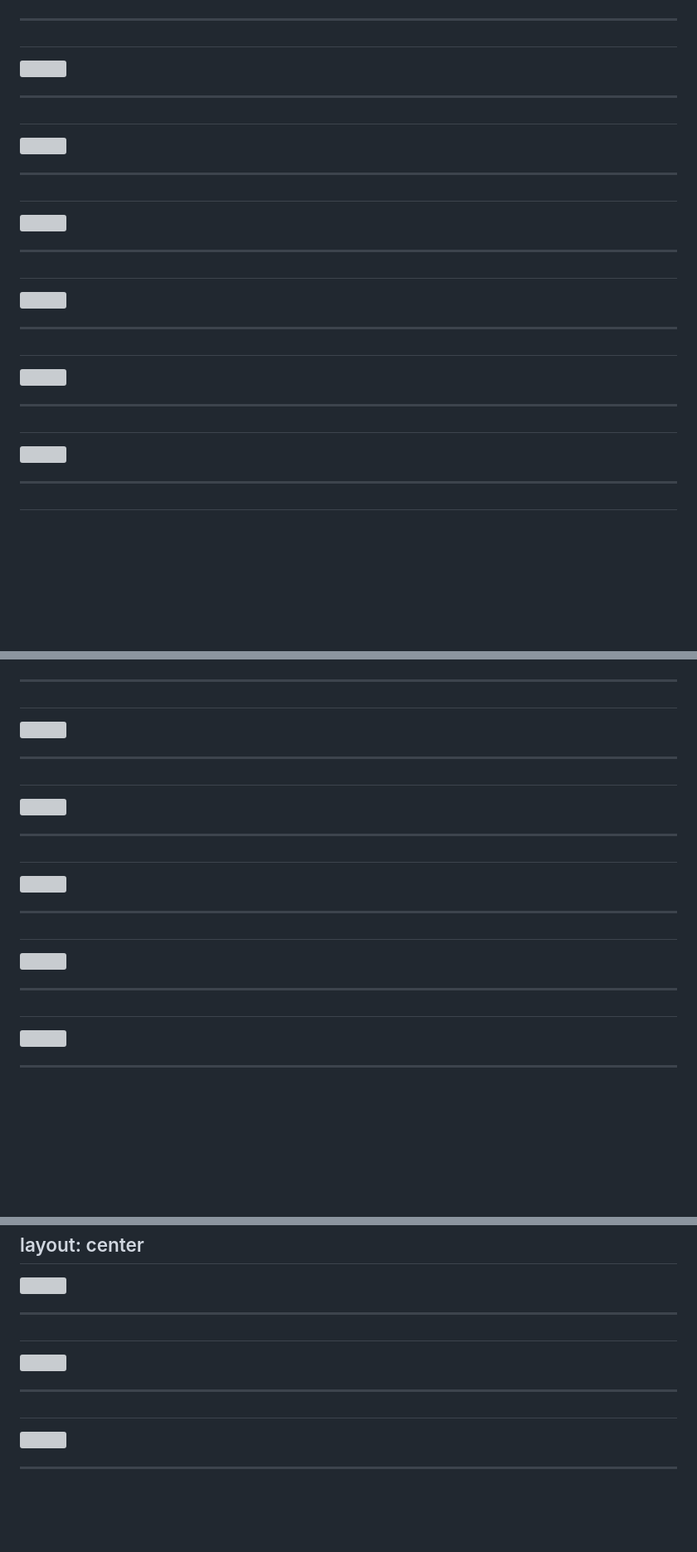
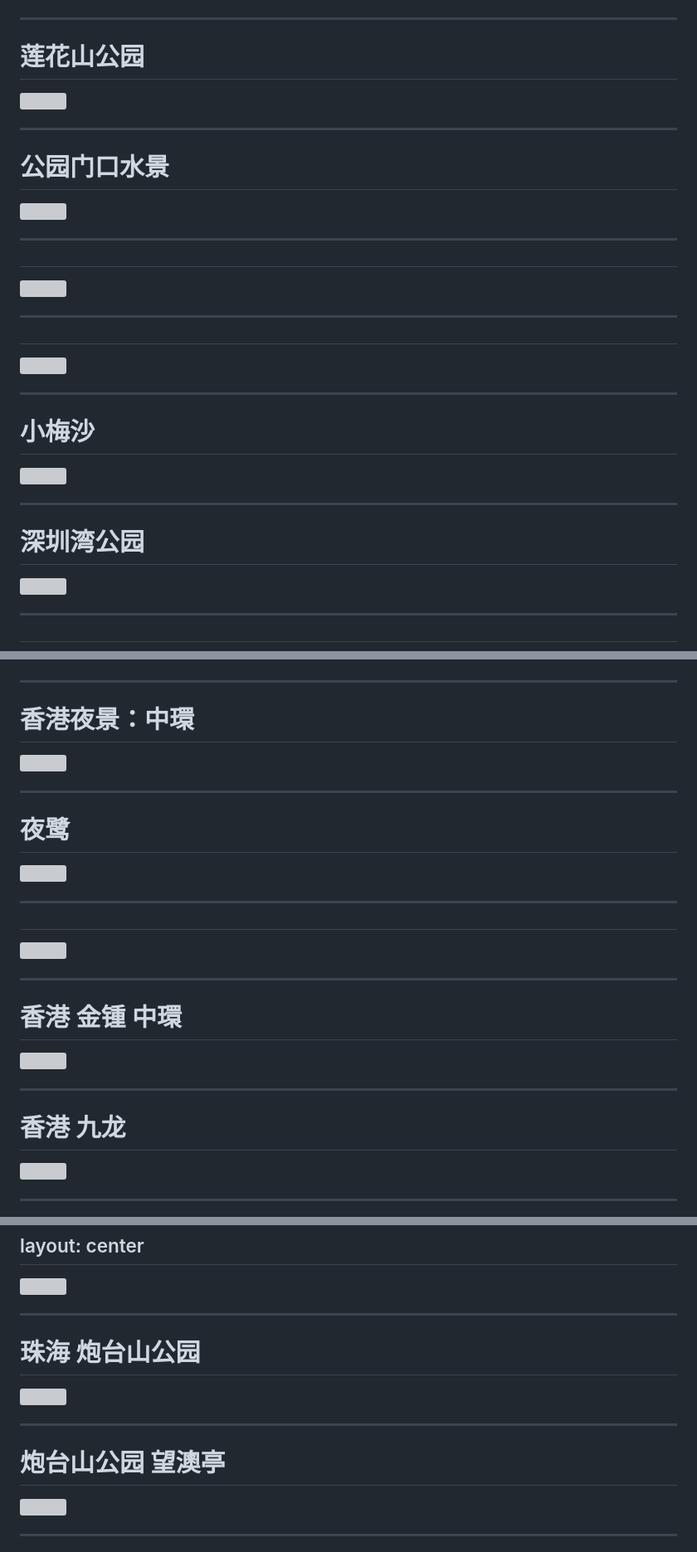
Before and after one commit to Lfw08/0317-ppt-slidev, a Markdown page: slides.md, 3 parts joined by grey strips. Shown at 83% size. GitHub-like rendering; blank space fills up the shorter version; grey boxes are pictures that could not be loaded.

Commit message:
Update slide transitions and add location titles

```diff
--- a/slides.md
+++ b/slides.md
@@ -67,7 +68,7 @@ layout: center
 
 ---
 
-#
+# 莲花山公园
 <div
   v-motion
   :initial="{ x: -80 }"
@@ -81,7 +82,7 @@ layout: center
 
 ---
 
-#
+# 公园门口水景
 <div
   v-motion
   :initial="{ x: -80 }"
@@ -124,7 +125,7 @@ layout: center
 
 ---
 
-#
+# 小梅沙
 <div
   v-motion
   :initial="{ x: -80 }"
@@ -138,7 +139,7 @@ layout: center
 
 ---
 
-#
+# 深圳湾公园
 <div
   v-motion
   :initial="{ x: -80 }"
@@ -242,7 +243,7 @@ layout: center
 
 ---
 
-#
+# 香港夜景：中環
 <div
   v-motion
   :initial="{ x: -80 }"
@@ -256,7 +257,7 @@ layout: center
 
 ---
 
-#
+# 夜鹭
 <div
   v-motion
   :initial="{ x: -80 }"
@@ -284,7 +285,7 @@ layout: center
 
 ---
 
-#
+# 香港 金锺 中環
 <div
   v-motion
   :initial="{ x: -80 }"
@@ -298,7 +299,7 @@ layout: center
 
 ---
 
-#
+# 香港 九龙
 <div
   v-motion
   :initial="{ x: -80 }"
@@ -396,7 +397,7 @@ layout: center
 
 ---
 
-#
+# 珠海 炮台山公园
 <div
   v-motion
   :initial="{ x: -80 }"
@@ -410,7 +411,7 @@ layout: center
 
 ---
 
-#
+# 炮台山公园 望澳亭
 <div
   v-motion
   :initial="{ x: -80 }"
```
Also changed, not shown: other parts of slides.md (+2 -1 lines).
